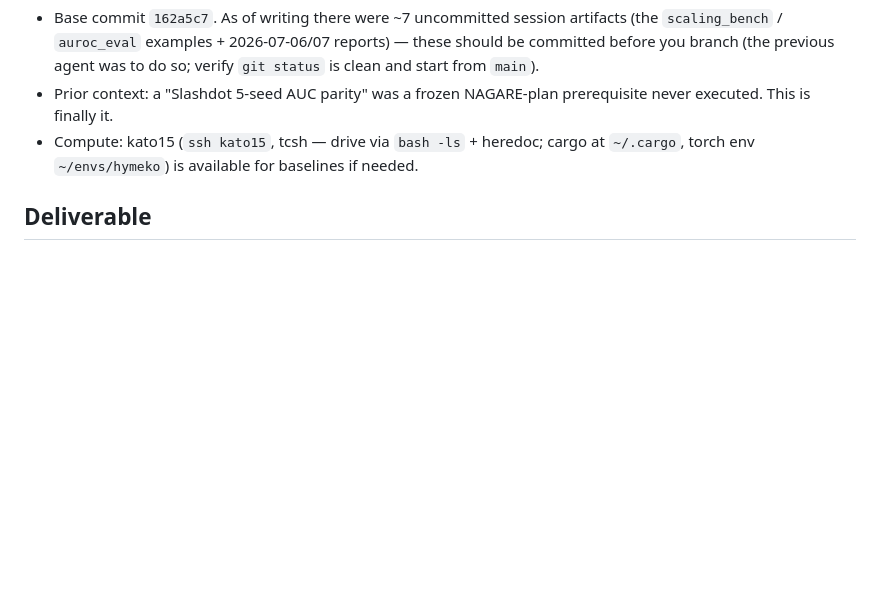
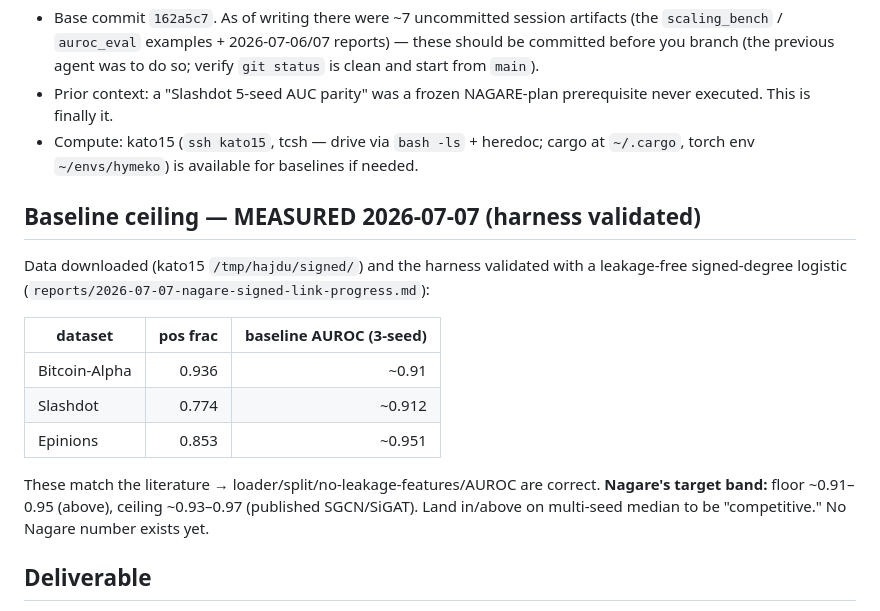
Before and after one commit to kyberszittya/nagare, a Markdown page: docs/HANDOFF-signed-link-benchmark.md, the part around the change. GitHub-like rendering; blank space fills up the shorter version.

```diff
--- a/docs/HANDOFF-signed-link-benchmark.md
+++ b/docs/HANDOFF-signed-link-benchmark.md
@@ -85,6 +85,22 @@ the framework's value then stays "fast/lean CPU forward + clean systems," not
 - Compute: kato15 (`ssh kato15`, tcsh — drive via `bash -ls` + heredoc; cargo at
   `~/.cargo`, torch env `~/envs/hymeko`) is available for baselines if needed.
 
+## Baseline ceiling — MEASURED 2026-07-07 (harness validated)
+
+Data downloaded (kato15 `/tmp/hajdu/signed/`) and the harness validated with a
+leakage-free signed-degree logistic (`reports/2026-07-07-nagare-signed-link-progress.md`):
+
+| dataset | pos frac | baseline AUROC (3-seed) |
+|---|---:|---:|
+| Bitcoin-Alpha | 0.936 | ~0.91 |
+| Slashdot | 0.774 | ~0.912 |
+| Epinions | 0.853 | ~0.951 |
+
+These match the literature → loader/split/no-leakage-features/AUROC are correct.
+**Nagare's target band:** floor ~0.91–0.95 (above), ceiling ~0.93–0.97 (published
+SGCN/SiGAT). Land in/above on multi-seed median to be "competitive." No Nagare
+number exists yet.
+
 ## Deliverable
 
 A report with the AUROC table (Nagare vs SGCN/SiGAT/backprop-MLP/logistic,
```
Also changed, not shown: reports/2026-07-07-nagare-signed-link-progress.md (added, +54 -0 lines).
